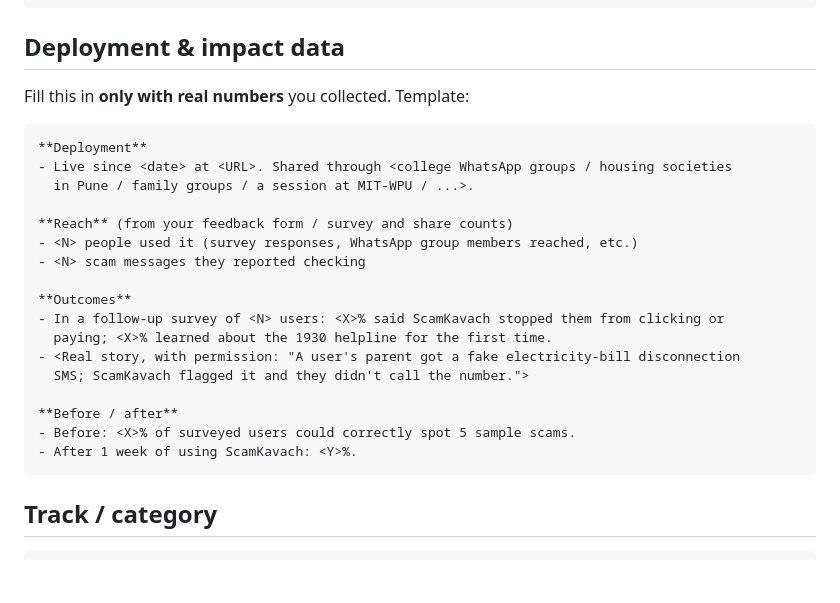
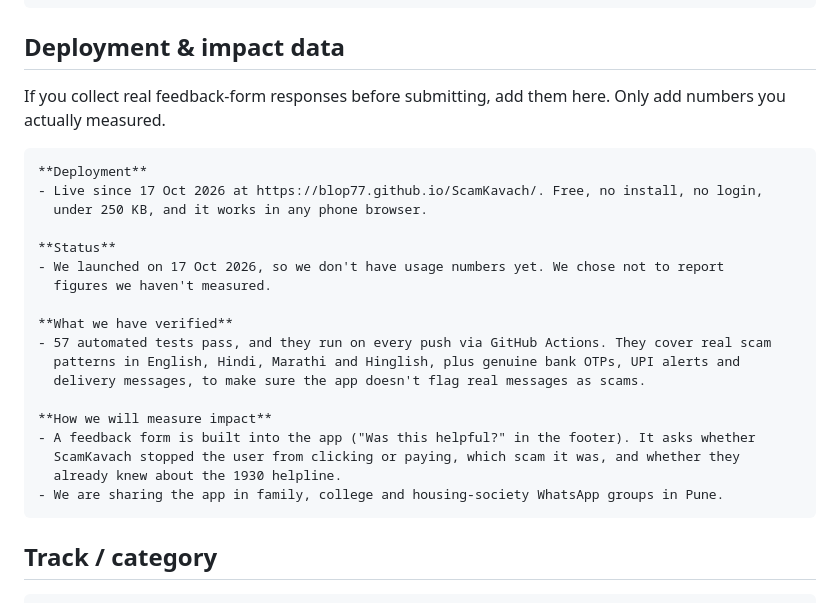
Before and after one commit to Blop77/ScamKavach, a Markdown page: SUBMISSION_DRAFT.md, the part around the change. GitHub-like rendering; blank space fills up the shorter version.

Commit message:
Fill in deployment and impact section of submission draft
Co-Authored-By: Claude Opus 5.5 <noreply@anthropic.com>

````diff
--- a/SUBMISSION_DRAFT.md
+++ b/SUBMISSION_DRAFT.md
@@ -119,26 +119,28 @@ https://youtu.be/ZSiKwxgo8hc
 
 ## Deployment & impact data
 
-Fill this in **only with real numbers** you collected. Template:
+If you collect real feedback-form responses before submitting, add them here. Only add
+numbers you actually measured.
 
 ```markdown
 **Deployment**
-- Live since <date> at <URL>. Shared through <college WhatsApp groups / housing societies
-  in Pune / family groups / a session at MIT-WPU / ...>.
+- Live since 17 Oct 2026 at https://blop77.github.io/ScamKavach/. Free, no install, no login,
+  under 250 KB, and it works in any phone browser.
 
-**Reach** (from your feedback form / survey and share counts)
-- <N> people used it (survey responses, WhatsApp group members reached, etc.)
-- <N> scam messages they reported checking
+**Status**
+- We launched on 17 Oct 2026, so we don't have usage numbers yet. We chose not to report
+  figures we haven't measured.
 
-**Outcomes**
-- In a follow-up survey of <N> users: <X>% said ScamKavach stopped them from clicking or
-  paying; <X>% learned about the 1930 helpline for the first time.
-- <Real story, with permission: "A user's parent got a fake electricity-bill disconnection
-  SMS; ScamKavach flagged it and they didn't call the number.">
+**What we have verified**
+- 57 automated tests pass, and they run on every push via GitHub Actions. They cover real scam
+  patterns in English, Hindi, Marathi and Hinglish, plus genuine bank OTPs, UPI alerts and
+  delivery messages, to make sure the app doesn't flag real messages as scams.
 
-**Before / after**
-- Before: <X>% of surveyed users could correctly spot 5 sample scams.
-- After 1 week of using ScamKavach: <Y>%.
+**How we will measure impact**
+- A feedback form is built into the app ("Was this helpful?" in the footer). It asks whether
+  ScamKavach stopped the user from clicking or paying, which scam it was, and whether they
+  already knew about the 1930 helpline.
+- We are sharing the app in family, college and housing-society WhatsApp groups in Pune.
 ```
 
 ## Track / category
````
